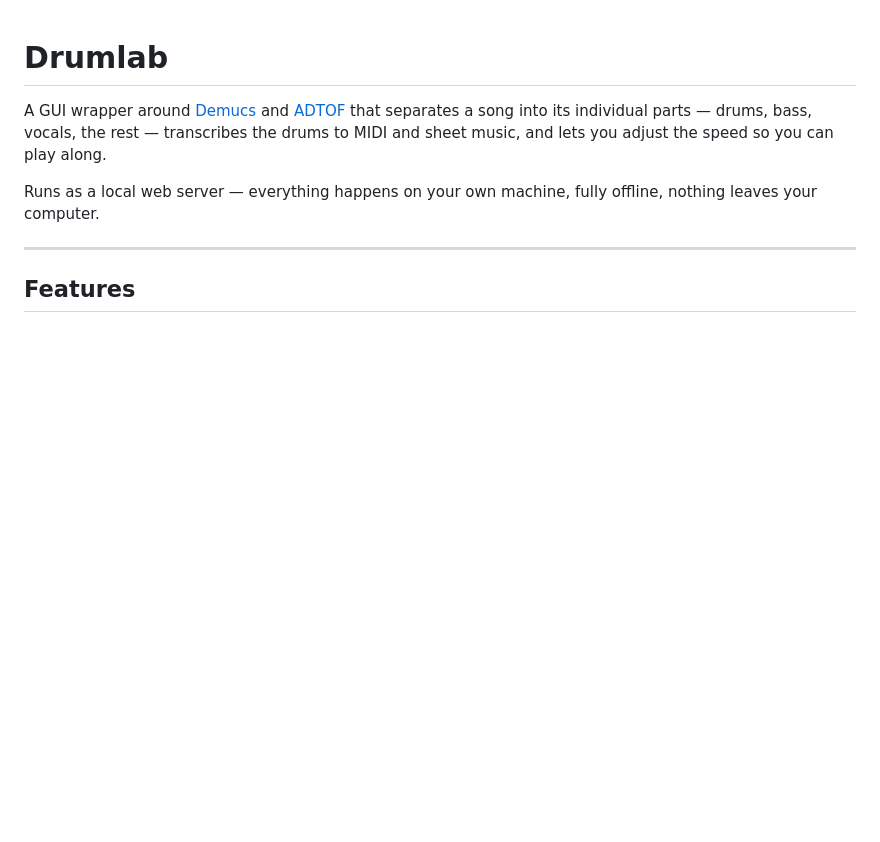
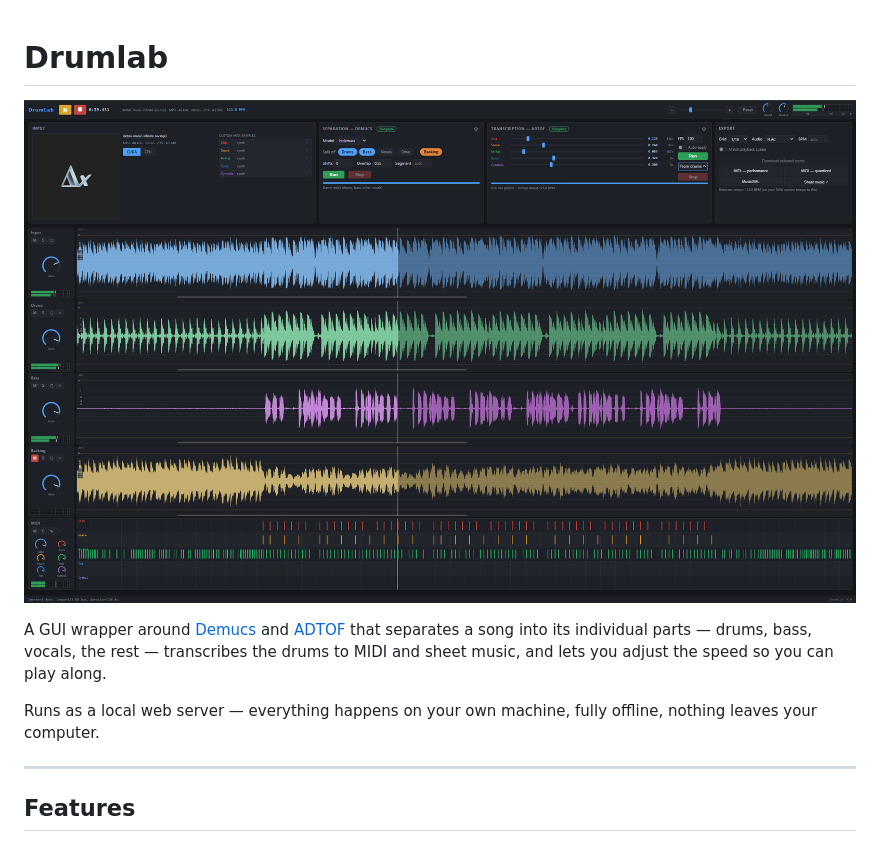
Before and after one commit to DomekRomek/DrumLab, a Markdown page: README.md, the part around the change. Drawn GitHub-style; pictures changed too: screenshot.png (added); blank space fills up the shorter version.

Commit message:
v4.1
Add screenshot to readme

```diff
--- a/README.md
+++ b/README.md
@@ -1,4 +1,6 @@
 # Drumlab
+
+![Drumlab](screenshot.png)
 
 A GUI wrapper around [Demucs](https://github.com/adefossez/demucs) and
 [ADTOF](https://github.com/xavriley/ADTOF-pytorch) that separates a song into
```
Also changed, not shown: 1 other file.
